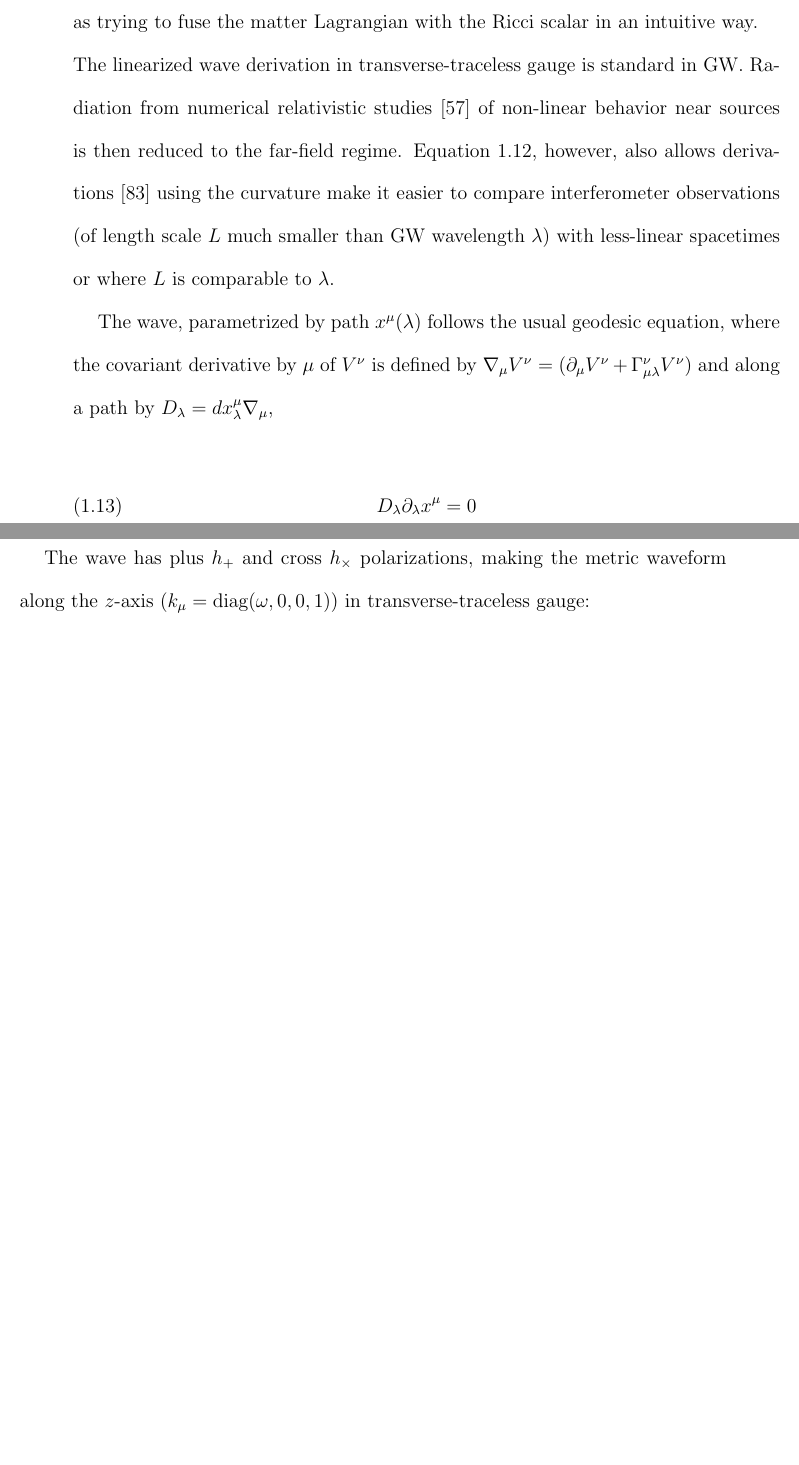
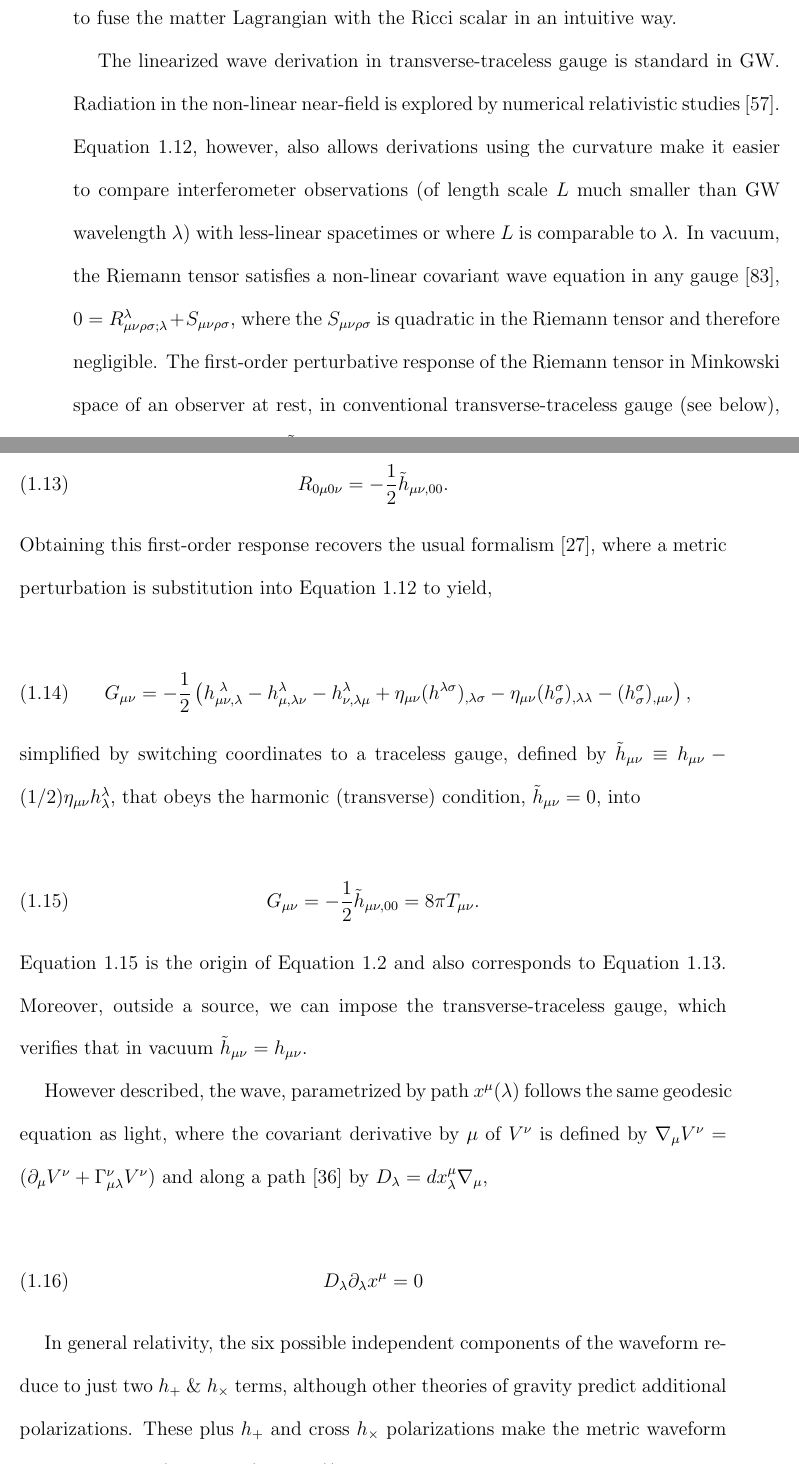
Before and after one commit to grantmeadors/Meadors-thesis, a LaTeX thesis (thesis.tex, which reads intro.tex): two parts of pages 30 and 31 of 157 before the commit and two parts of pages 30 and 31 of 158 after it, joined at a grey line, cut so that both start at the same text, the shorter picture padded with empty space. Compiled offline with pdfLaTeX; a LaTeX package or settings file that is missing is left out.

Commit message:
Have finished describing the waves themselves, now time to turn to how they are sourced

```diff
--- a/intro.tex
+++ b/intro.tex
@@ -286,14 +287,45 @@ Einstein's concern was the somewhat different nature of the source term.
 Much of the effort toward unifying general relativity with the other forces can be understood as trying to fuse the matter Lagrangian with the Ricci scalar in an intuitive way.
 
-\noindent The linearized wave derivation in transverse-traceless gauge is standard in GW. Radiation from numerical relativistic studies~\cite{FarrThesis} of non-linear behavior near sources is then reduced to the far-field regime. Equation~\ref{great_einstein_field_equations}, however, also allows derivations~\cite{KoopFinn2014} using the curvature make it easier to compare interferometer observations (of length scale $L$ much smaller than GW wavelength $\lambda$) with less-linear spacetimes or where $L$ is comparable to $\lambda$.
+The linearized wave derivation in transverse-traceless gauge is standard in GW.
+Radiation in the non-linear near-field is explored by numerical relativistic studies~\cite{FarrThesis}.
+Equation~\ref{great_einstein_field_equations}, however, also allows derivations using the curvature make it easier to compare interferometer observations (of length scale $L$ much smaller than GW wavelength $\lambda$) with less-linear spacetimes or where $L$ is comparable to $\lambda$.
+In vacuum, the Riemann tensor satisfies a non-linear covariant wave equation in any gauge~\cite{KoopFinn2014}, $0 = R_{\mu \nu \rho \sigma; \lambda}^\lambda + S_{\mu \nu \rho \sigma}$, where the $S_{\mu \nu \rho \sigma}$ is quadratic in the Riemann tensor and therefore negligible.
+The first-order perturbative response of the Riemann tensor in Minkowski space of an observer at rest, in conventional transverse-traceless gauge (see below), to a metric perturbation $\tilde{h}_{\mu\nu}$ is then,
 
-The wave, parametrized by path $x^\mu (\lambda)$ follows the usual geodesic equation, where the covariant derivative by $\mu$ of $V^\nu$ is defined by $\nabla_\mu V^\nu = (\partial_\mu V^\nu + \Gamma^\nu_{\mu\lambda} V^\nu)$ and along a path by $D_\lambda = dx^\mu_\lambda \nabla_\mu$,
+\begin{equation}
+R_{0\mu0\nu} = -\frac{1}{2} \tilde{h}_{\mu\nu,00}.
+\label{Finn_wave_eq}
+\end{equation}
+
+%\noindent Seen another way~\cite{KoopFinn2014}, a perturbation $h_{\mu\nu}$ leads to a first order perturbation in the Riemann tensor:
+%\begin{eqnarray}
+%R^{(1)}_{\mu\nu\rho\sigma}= h_{\lambda\sigma} R_{\mu\nu\rho}^{(0)\lambda} - \frac{1}{2}\left( \right)
+%\end{eqnarray}
+
+\noindent Obtaining this first-order response recovers the usual formalism~\cite{BallmerThesis}, where a metric perturbation is substitution into Equation~\ref{great_einstein_field_equations} to yield,
+
+\begin{equation}
+G_{\mu\nu} = -\frac{1}{2}\left(h_{\mu\nu,\lambda}^{\textup{       }\lambda} - h^\lambda_{\mu,\lambda\nu} -
+h^\lambda_{\nu,\lambda\mu} + \eta_{\mu\nu}(h^{\lambda\sigma})_{,\lambda\sigma} - \eta_{\mu\nu}(h_\sigma^\sigma)_{,\lambda\lambda} - (h_\sigma^\sigma)_{,\mu\nu}  \right),
+\end{equation}
+
+\noindent simplified by switching coordinates to a traceless gauge, defined by $\tilde{h}_{\mu\nu}\equiv h_{\mu\nu} - (1/2)\eta_{\mu\nu}h_\lambda^\lambda$, that obeys the harmonic (transverse) condition, $\tilde{h}_{\mu\nu} = 0$, into
+
+\begin{equation}
+G_{\mu\nu} = -\frac{1}{2} \tilde{h}_{\mu\nu,00} = 8 \pi T_{\mu\nu}.
+\label{General_Ballmer_wave_eq}
+\end{equation}
+
+\noindent Equation~\ref{General_Ballmer_wave_eq} is the origin of Equation~\ref{Ballmer_wave_eq} and also corresponds to Equation~\ref{Finn_wave_eq}. Moreover, outside a source, we can impose the transverse-traceless gauge, which verifies that in vacuum $\tilde{h}_{\mu\nu} = h_{\mu\nu}$.
+
+However described, the wave, parametrized by path $x^\mu (\lambda)$ follows the same geodesic equation as light, where the covariant derivative by $\mu$ of $V^\nu$ is defined by $\nabla_\mu V^\nu = (\partial_\mu V^\nu + \Gamma^\nu_{\mu\lambda} V^\nu)$ and along a path~\cite{Carroll1997} by $D_\lambda = dx^\mu_\lambda \nabla_\mu$,
 
 \begin{equation}
 D_\lambda \partial_\lambda x^\mu = 0
 \end{equation}
 
-The wave has plus $h_+$ and cross $h_\times$ polarizations, making the metric waveform along the $z$-axis ($k_\mu = \textup{diag}(\omega,0,0,1)$) in transverse-traceless gauge:
+In general relativity, the six possible independent components of the waveform reduce to just two $h_+$ \& $h_\times$ terms, although other theories of gravity predict additional polarizations.
+These plus $h_+$ and cross $h_\times$ polarizations make the metric waveform along the $z$-axis ($k_\mu = \textup{diag}(\omega,0,0,1)$) in transverse-traceless gauge:
 
 \begin{equation}
 h_{\mu\nu} =
```
Also changed, not shown: intro.tex (9 more changed lines), 5 other files.
